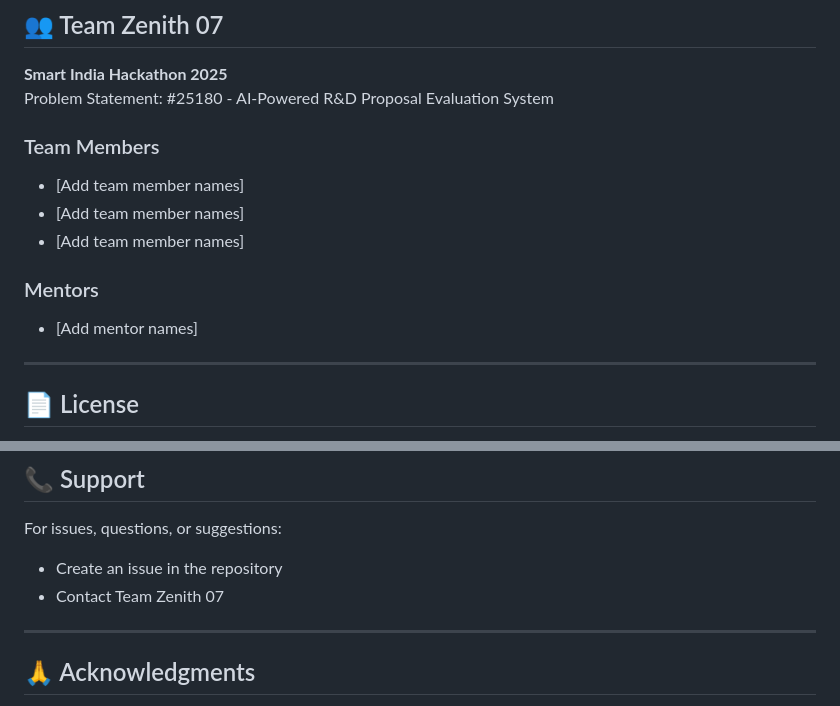
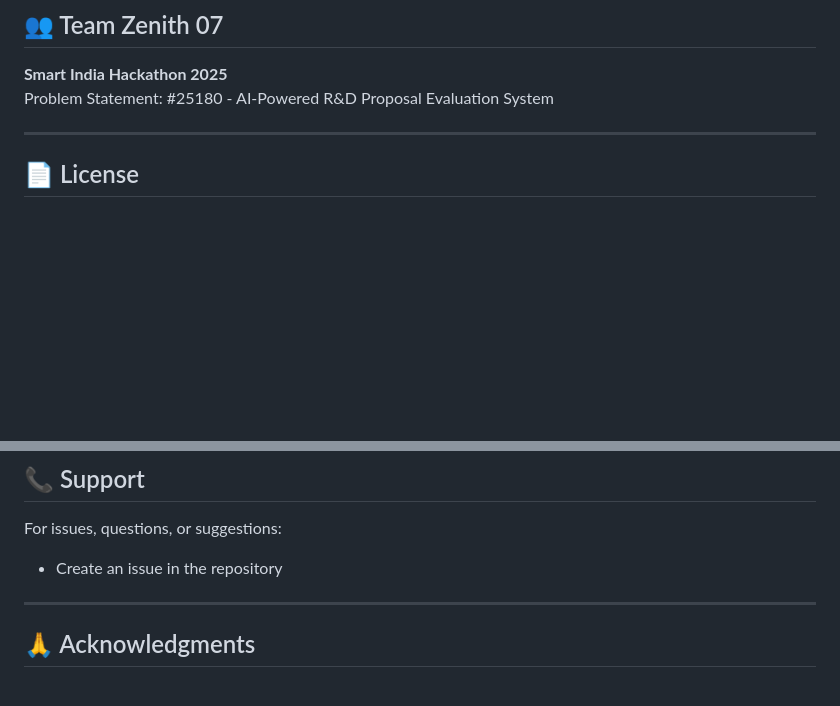
Before and after one commit to Sharan-G-S/Intelligent-Proposal-Evaluator, a Markdown page: README.md, 2 parts joined by grey strips. GitHub-like rendering; blank space fills up the shorter version.

Commit message:
Clean up team member and mentor sections
Removed placeholders for team members and mentors.

```diff
--- a/README.md
+++ b/README.md
@@ -371,14 +371,6 @@ CMD ["python3", "run_server.py"]
 **Smart India Hackathon 2025**
 Problem Statement: #25180 - AI-Powered R&D Proposal Evaluation System
 
-### Team Members
-- [Add team member names]
-- [Add team member names]
-- [Add team member names]
-
-### Mentors
-- [Add mentor names]
-
 ---
 
 ## 📄 License
@@ -403,7 +395,6 @@ We welcome contributions! Please follow these steps:
 
 For issues, questions, or suggestions:
 - Create an issue in the repository
-- Contact Team Zenith 07
 
 ---
 
```
